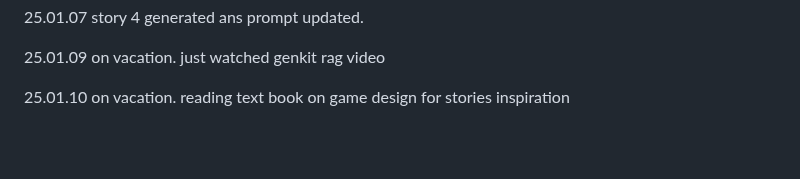
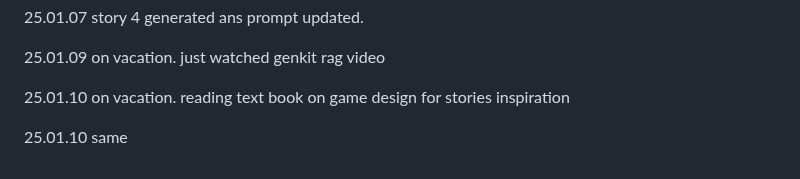
Before and after one commit to QuokkaPride/DevonSaliga, a Markdown page: README.md, the part around the change. GitHub-like rendering; blank space fills up the shorter version.

```diff
--- a/README.md
+++ b/README.md
@@ -146,3 +146,5 @@ I am starting late in life, but that won't stop me.
 25.01.09 on vacation. just watched genkit rag video
 
 25.01.10 on vacation. reading text book on game design for stories inspiration
+
+25.01.10 same
```
